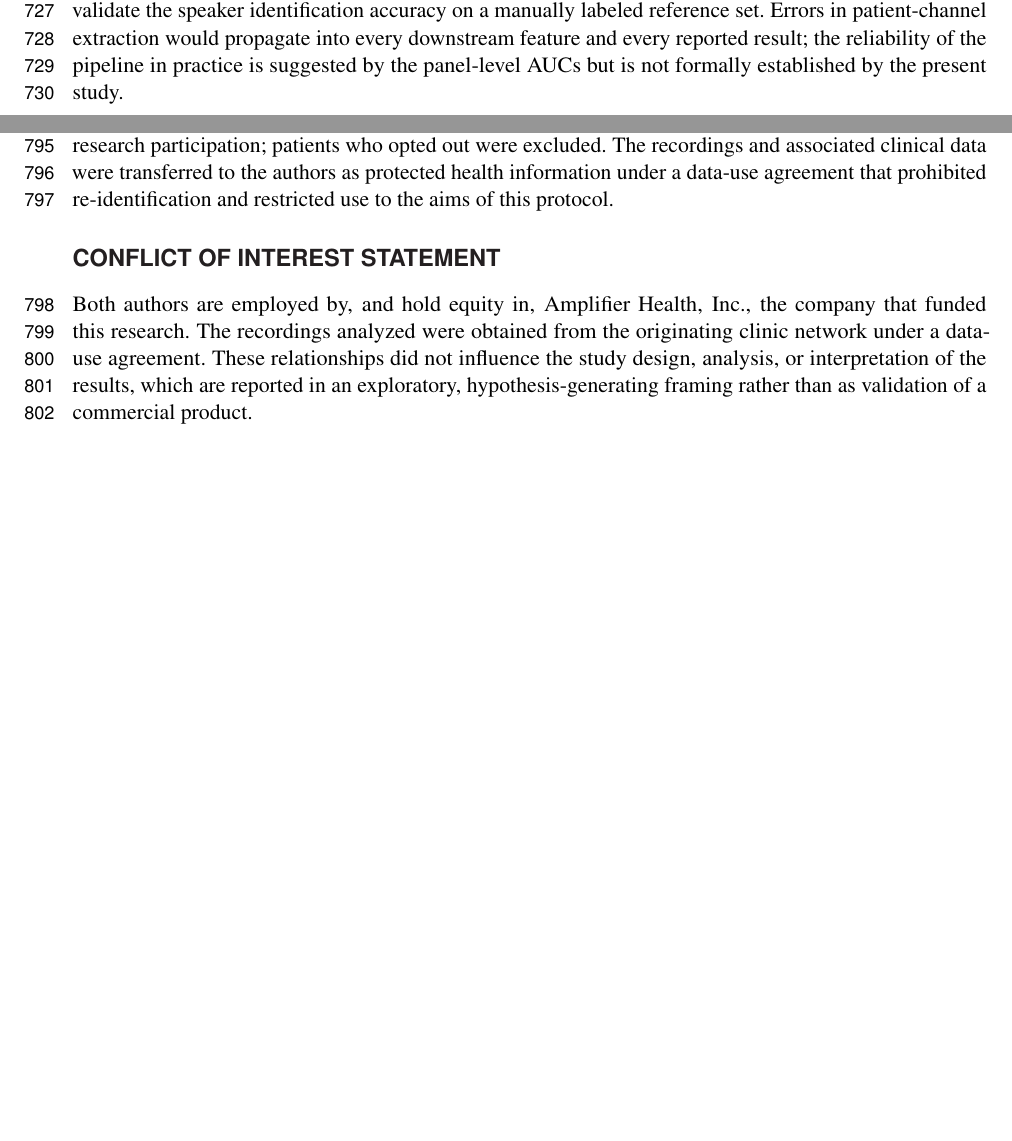
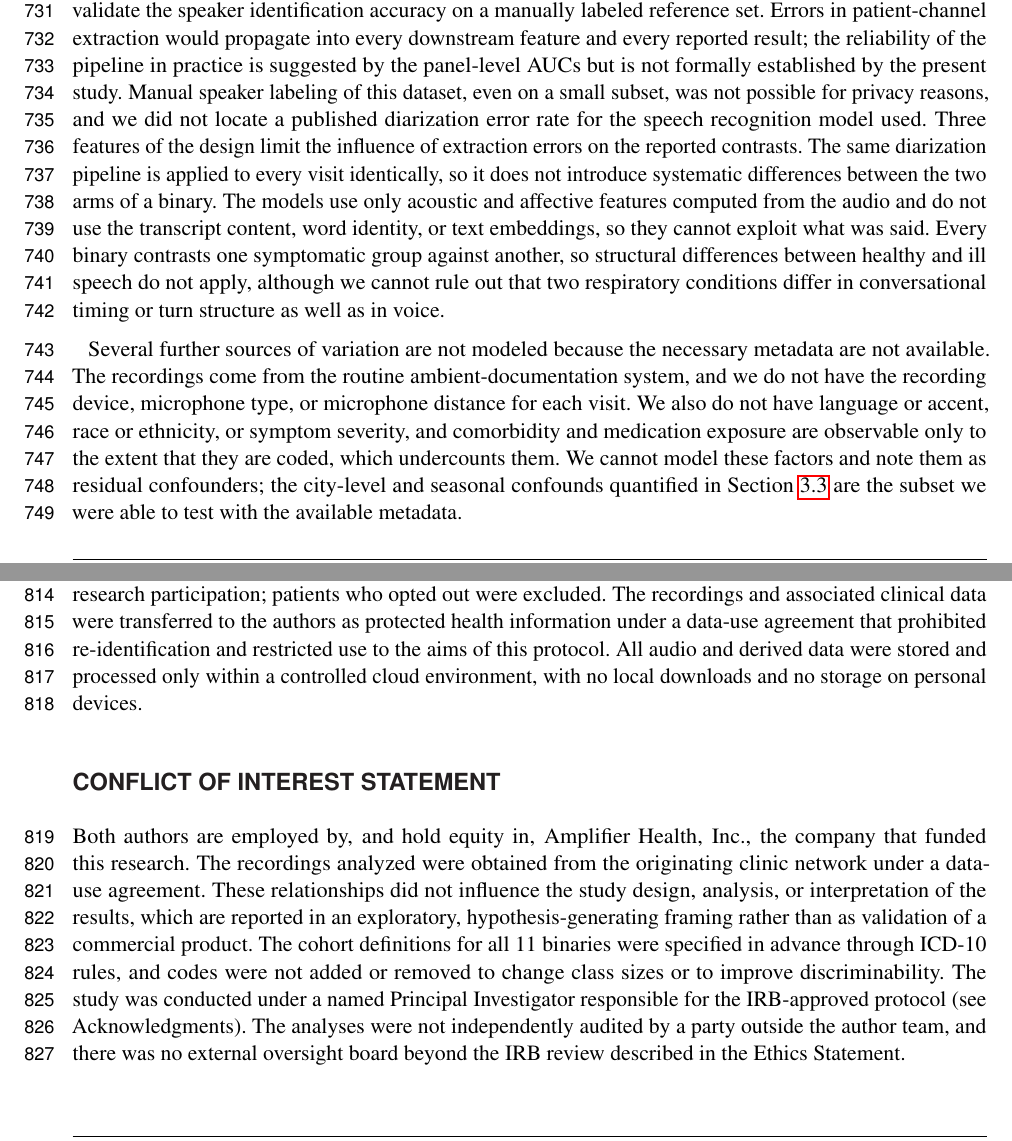
Before and after one commit to vjsravi/frontiers-2026-paper, a LaTeX document (frontiers.tex): two parts of pages 19 and 21 of 33 before the commit and two parts of pages 19 and 21 of 34 after it, joined at a grey line, cut so that both start at the same text, the shorter picture padded with empty space. Compiled offline with pdfLaTeX.

Commit message:
Revision item 7 (R1#1, R1#4, R1#10): expand limitations and governance
ICD labels: state confirmatory test/imaging results are unavailable, so
the confirmed-case proportion cannot be reported; confirmation differs by
task. Diarization: manual labeling not possible (privacy), no published
DER located, and note same-pipeline-to-all, acoustic/affective-only
features, and sick-vs-sick contrasts. Add a limitations paragraph naming
unmodeled confounders (recording device, mic distance, language/accent,
race/ethnicity, comorbidities, medication, severity). Governance:
cloud-only processing in the Ethics Statement; pre-specified cohorts,
named PI, and no independent analytic audit or external oversight beyond
IRB in the COI Statement.

Co-Authored-By: Claude Opus 4.8 (1M context) <noreply@anthropic.com>

```diff
--- a/frontiers.tex
+++ b/frontiers.tex
@@ -369,7 +369,9 @@ The B01 (acute infection versus chronic respiratory disease) negative cohort is
 
 The B05 (pneumonia versus non-pneumonia LRI) negative cohort includes a substantial proportion of J22 unspecified-acute-LRI codes, which as discussed in Section~\ref{sec:discussion-confounder} reflects clinic-level documentation habits as much as a clinical disease entity. The patient-city confound surfaced in the confounder analysis is the empirical signature of this label-noise structure, and we do not claim a clean acoustic discrimination of pneumonia from bronchitis at B05; the cleaner pneumonia signal in this work is at B04, against a more homogeneous bronchitis negative cohort.
 
-The diarization and patient-channel extraction pipeline that produces the audio input to feature extraction is operated upstream of the modeling work reported here. The Chirp 3 speech recognition model, the gemini-flash-3.1-lite large language model used to identify the patient speaker tag, and the audio recomposition step are described in Section~\ref{sec:methods-audio} at the level of their operational specification, but we did not independently validate the speaker identification accuracy on a manually labeled reference set. Errors in patient-channel extraction would propagate into every downstream feature and every reported result; the reliability of the pipeline in practice is suggested by the panel-level AUCs but is not formally established by the present study.
+The diarization and patient-channel extraction pipeline that produces the audio input to feature extraction is operated upstream of the modeling work reported here. The Chirp 3 speech recognition model, the gemini-flash-3.1-lite large language model used to identify the patient speaker tag, and the audio recomposition step are described in Section~\ref{sec:methods-audio} at the level of their operational specification, but we did not independently validate the speaker identification accuracy on a manually labeled reference set. Errors in patient-channel extraction would propagate into every downstream feature and every reported result; the reliability of the pipeline in practice is suggested by the panel-level AUCs but is not formally established by the present study. Manual speaker labeling of this dataset, even on a small subset, was not possible for privacy reasons, and we did not locate a published diarization error rate for the speech recognition model used. Three features of the design limit the influence of extraction errors on the reported contrasts. The same diarization pipeline is applied to every visit identically, so it does not introduce systematic differences between the two arms of a binary. The models use only acoustic and affective features computed from the audio and do not use the transcript content, word identity, or text embeddings, so they cannot exploit what was said. Every binary contrasts one symptomatic group against another, so structural differences between healthy and ill speech do not apply, although we cannot rule out that two respiratory conditions differ in conversational timing or turn structure as well as in voice.
+
+Several further sources of variation are not modeled because the necessary metadata are not available. The recordings come from the routine ambient-documentation system, and we do not have the recording device, microphone type, or microphone distance for each visit. We also do not have language or accent, race or ethnicity, or symptom severity, and comorbidity and medication exposure are observable only to the extent that they are coded, which undercounts them. We cannot model these factors and note them as residual confounders; the city-level and seasonal confounds quantified in Section~\ref{sec:results-confounder} are the subset we were able to test with the available metadata.
 
 \subsection{Positioning and future work}
 \label{sec:discussion-future}
@@ -444,12 +446,12 @@ For additional requirements for specific article types and further information p
 \fi
 
 \section*{Ethics Statement}
-This study was reviewed by Pearl IRB (Indianapolis, IN, USA) and determined to be exempt human-subjects research under 45 CFR 46.104(d)(4)(iii) (secondary research use of identifiable private information) on 15 July 2025 (IRB ID 2025-0405). As exempt research, it was not subject to the Common Rule's informed-consent requirements, and study-specific consent was not obtained for this secondary analysis. Because voice recordings are a biometric identifier and therefore protected health information (PHI), the IRB separately granted a waiver of HIPAA authorization under 45 CFR 164.512(i), finding that the use of PHI involved no more than minimal risk to privacy and that the research could not practicably be conducted without access to and use of the unaltered recordings. Secondary research use was disclosed to patients through the originating clinic network's Notice of Privacy Practices, under which patients could opt out of research participation; patients who opted out were excluded. The recordings and associated clinical data were transferred to the authors as protected health information under a data-use agreement that prohibited re-identification and restricted use to the aims of this protocol.
+This study was reviewed by Pearl IRB (Indianapolis, IN, USA) and determined to be exempt human-subjects research under 45 CFR 46.104(d)(4)(iii) (secondary research use of identifiable private information) on 15 July 2025 (IRB ID 2025-0405). As exempt research, it was not subject to the Common Rule's informed-consent requirements, and study-specific consent was not obtained for this secondary analysis. Because voice recordings are a biometric identifier and therefore protected health information (PHI), the IRB separately granted a waiver of HIPAA authorization under 45 CFR 164.512(i), finding that the use of PHI involved no more than minimal risk to privacy and that the research could not practicably be conducted without access to and use of the unaltered recordings. Secondary research use was disclosed to patients through the originating clinic network's Notice of Privacy Practices, under which patients could opt out of research participation; patients who opted out were excluded. The recordings and associated clinical data were transferred to the authors as protected health information under a data-use agreement that prohibited re-identification and restricted use to the aims of this protocol. All audio and derived data were stored and processed only within a controlled cloud environment, with no local downloads and no storage on personal devices.
 
 \section*{Conflict of Interest Statement}
 %All financial, commercial or other relationships that might be perceived by the academic community as representing a potential conflict of interest must be disclosed. If no such relationship exists, authors will be asked to confirm the following statement:
 
-Both authors are employed by, and hold equity in, Amplifier Health, Inc., the company that funded this research. The recordings analyzed were obtained from the originating clinic network under a data-use agreement. These relationships did not influence the study design, analysis, or interpretation of the results, which are reported in an exploratory, hypothesis-generating framing rather than as validation of a commercial product.
+Both authors are employed by, and hold equity in, Amplifier Health, Inc., the company that funded this research. The recordings analyzed were obtained from the originating clinic network under a data-use agreement. These relationships did not influence the study design, analysis, or interpretation of the results, which are reported in an exploratory, hypothesis-generating framing rather than as validation of a commercial product. The cohort definitions for all 11 binaries were specified in advance through ICD-10 rules, and codes were not added or removed to change class sizes or to improve discriminability. The study was conducted under a named Principal Investigator responsible for the IRB-approved protocol (see Acknowledgments). The analyses were not independently audited by a party outside the author team, and there was no external oversight board beyond the IRB review described in the Ethics Statement.
 
 \section*{Author Contributions}
 VR led the design, implementation, and execution of the study, performed all data analysis, led the data preparation for the experiments reported here, and wrote the original draft of the manuscript. CN contributed to the study design, carried out preliminary data preparation, supervised the research and provided project administration, and contributed to and edited the manuscript. All authors contributed to the article and approved the submitted version.
```
Also changed, not shown: frontiers.tex (2 more changed lines).
